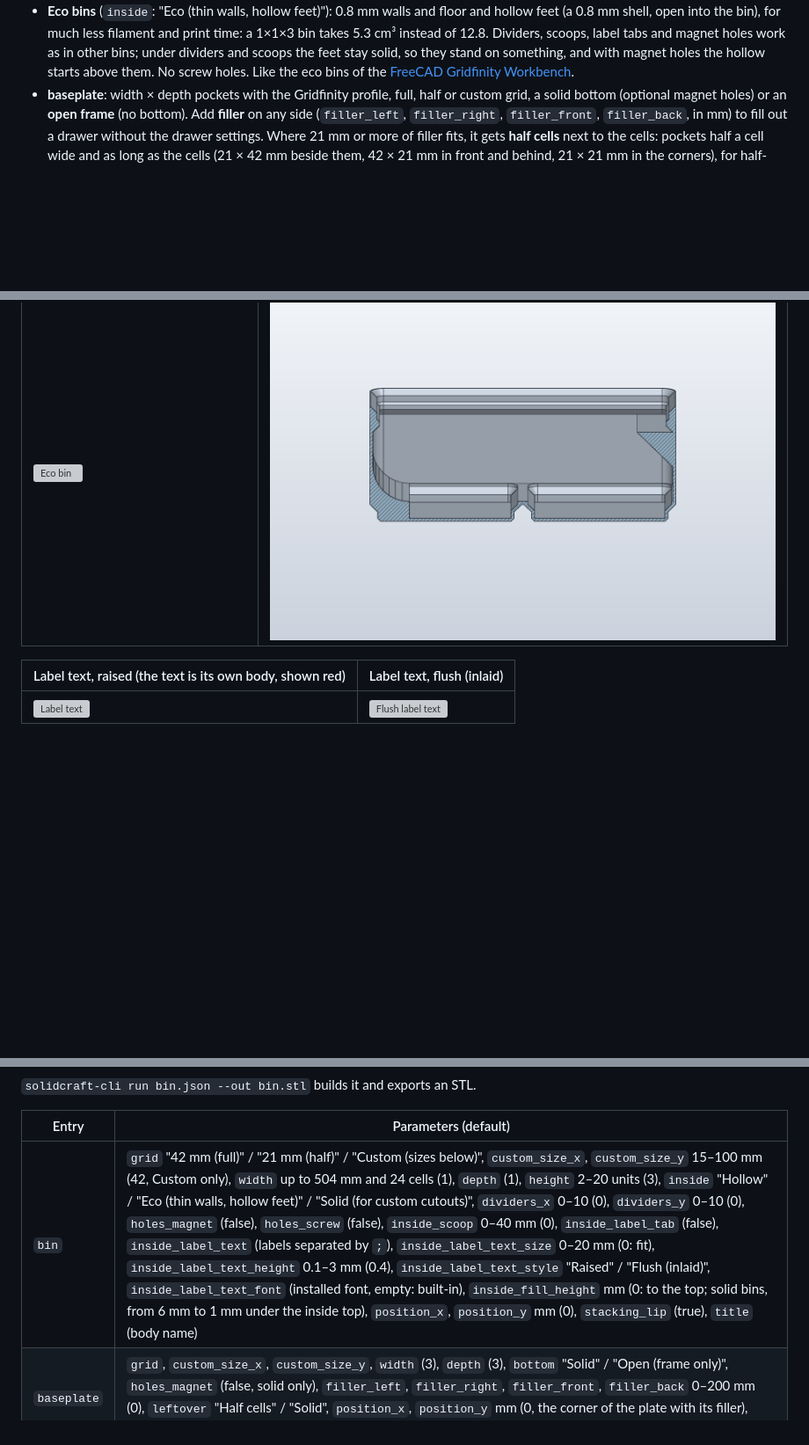
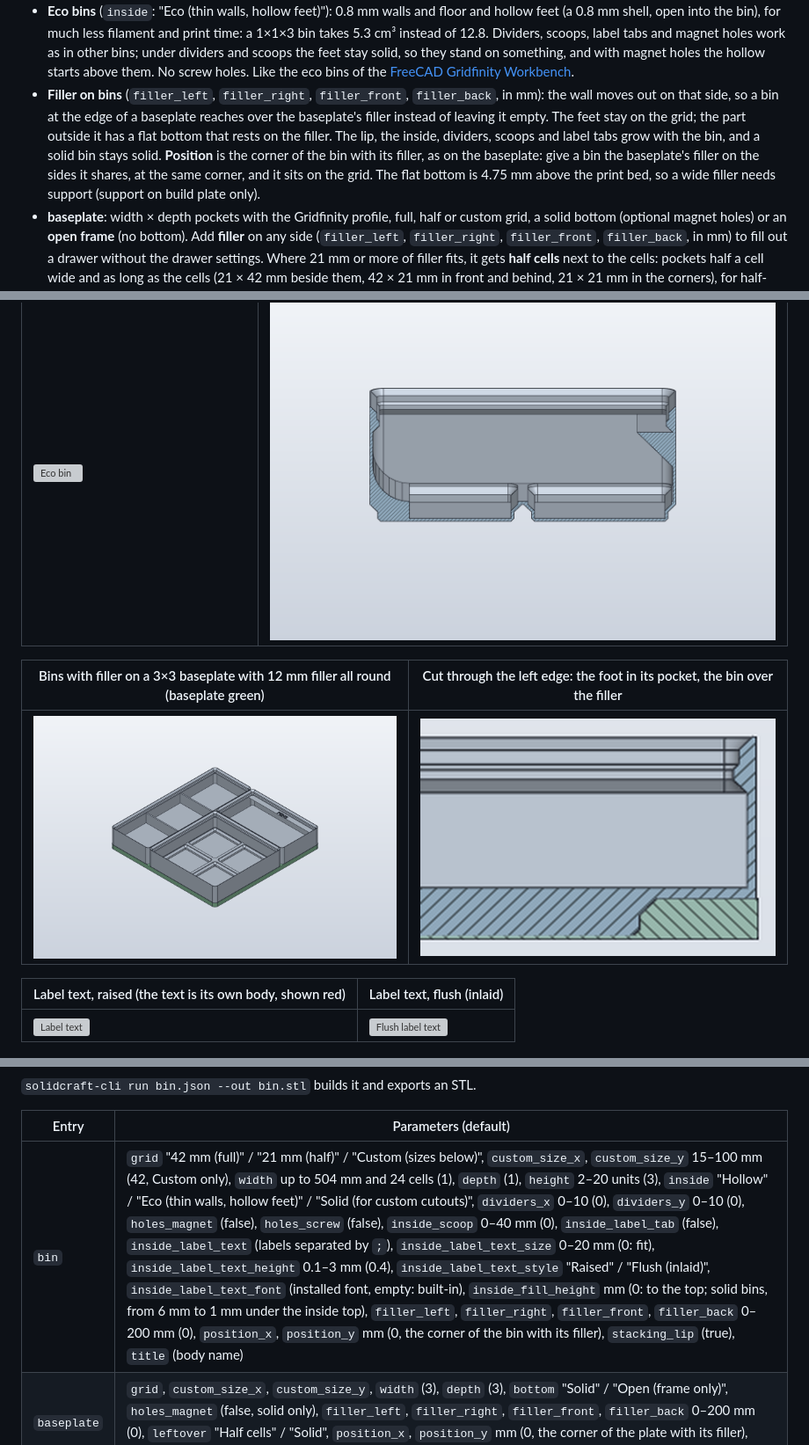
Before and after one commit to belikh/gridfinity-solidcraft, a Markdown page: README.md, 3 parts joined by grey strips. Shown at 88% size. Rendered like a GitHub page; pictures changed too: docs/images/bin-filler-section.png (added), docs/images/bin-filler.png (added); blank space fills up the shorter version; grey boxes are pictures that could not be loaded.

Commit message:
Filler on bins: walls moved out over a baseplate's filler, feet stay on the grid (#9)
plugin.json is now written with one line per property, to stay well under
SolidCraft's 16 KiB limit.

```diff
--- a/README.md
+++ b/README.md
@@ -53,6 +53,14 @@ one undo step, editable afterwards, and they keep working without the plugin.
   under dividers and scoops the feet stay solid, so they stand on something, and with magnet holes
   the hollow starts above them. No screw holes. Like the eco bins of the
   [FreeCAD Gridfinity Workbench](https://github.com/Stu142/FreeCAD-Gridfinity-Workbench).
+- **Filler on bins** (`filler_left`, `filler_right`, `filler_front`, `filler_back`, in mm): the
+  wall moves out on that side, so a bin at the edge of a baseplate reaches over the baseplate's
+  filler instead of leaving it empty. The feet stay on the grid; the part outside it has a flat
+  bottom that rests on the filler. The lip, the inside, dividers, scoops and label tabs grow with
+  the bin, and a solid bin stays solid. **Position** is the corner of the bin with its filler, as
+  on the baseplate: give a bin the baseplate's filler on the sides it shares, at the same corner,
+  and it sits on the grid. The flat bottom is 4.75 mm above the print bed, so a wide filler needs
+  support (support on build plate only).
 - **baseplate**: width × depth pockets with the Gridfinity profile, full, half or custom grid, a solid
   bottom (optional magnet holes) or an **open frame** (no bottom). Add **filler** on any side
   (`filler_left`, `filler_right`, `filler_front`, `filler_back`, in mm) to fill out a drawer
@@ -86,6 +94,10 @@ one undo step, editable afterwards, and they keep working without the plugin.
 | Eco 2×2×4 bin with a divider, scoops and label tabs | Cut through: hollow feet, solid under the scoop |
 |---|---|
 | ![Eco bin](docs/images/bin-eco.png) | ![Eco section](docs/images/bin-eco-section.png) |
+
+| Bins with filler on a 3×3 baseplate with 12 mm filler all round (baseplate green) | Cut through the left edge: the foot in its pocket, the bin over the filler |
+|---|---|
+| ![Bins with filler](docs/images/bin-filler.png) | ![Filler section](docs/images/bin-filler-section.png) |
 
 | Label text, raised (the text is its own body, shown red) | Label text, flush (inlaid) |
 |---|---|
@@ -190,7 +202,7 @@ run an entry with that hash ([examples/](examples/)).
 
 | Entry | Parameters (default) |
 |---|---|
-| `bin` | `grid` "42 mm (full)" / "21 mm (half)" / "Custom (sizes below)", `custom_size_x`, `custom_size_y` 15–100 mm (42, Custom only), `width` up to 504 mm and 24 cells (1), `depth` (1), `height` 2–20 units (3), `inside` "Hollow" / "Eco (thin walls, hollow feet)" / "Solid (for custom cutouts)", `dividers_x` 0–10 (0), `dividers_y` 0–10 (0), `holes_magnet` (false), `holes_screw` (false), `inside_scoop` 0–40 mm (0), `inside_label_tab` (false), `inside_label_text` (labels separated by `;`), `inside_label_text_size` 0–20 mm (0: fit), `inside_label_text_height` 0.1–3 mm (0.4), `inside_label_text_style` "Raised" / "Flush (inlaid)", `inside_label_text_font` (installed font, empty: built-in), `inside_fill_height` mm (0: to the top; solid bins, from 6 mm to 1 mm under the inside top), `position_x`, `position_y` mm (0), `stacking_lip` (true), `title` (body name) |
+| `bin` | `grid` "42 mm (full)" / "21 mm (half)" / "Custom (sizes below)", `custom_size_x`, `custom_size_y` 15–100 mm (42, Custom only), `width` up to 504 mm and 24 cells (1), `depth` (1), `height` 2–20 units (3), `inside` "Hollow" / "Eco (thin walls, hollow feet)" / "Solid (for custom cutouts)", `dividers_x` 0–10 (0), `dividers_y` 0–10 (0), `holes_magnet` (false), `holes_screw` (false), `inside_scoop` 0–40 mm (0), `inside_label_tab` (false), `inside_label_text` (labels separated by `;`), `inside_label_text_size` 0–20 mm (0: fit), `inside_label_text_height` 0.1–3 mm (0.4), `inside_label_text_style` "Raised" / "Flush (inlaid)", `inside_label_text_font` (installed font, empty: built-in), `inside_fill_height` mm (0: to the top; solid bins, from 6 mm to 1 mm under the inside top), `filler_left`, `filler_right`, `filler_front`, `filler_back` 0–200 mm (0), `position_x`, `position_y` mm (0, the corner of the bin with its filler), `stacking_lip` (true), `title` (body name) |
 | `baseplate` | `grid`, `custom_size_x`, `custom_size_y`, `width` (3), `depth` (3), `bottom` "Solid" / "Open (frame only)", `holes_magnet` (false, solid only), `filler_left`, `filler_right`, `filler_front`, `filler_back` 0–200 mm (0), `leftover` "Half cells" / "Solid", `position_x`, `position_y` mm (0, the corner of the plate with its filler), `title` |
 | `drawer` | `drawer_width`, `drawer_depth` 15–1000 mm (300), `printer_x`, `printer_y` 50–1000 mm (256), `grid`, `custom_size_x`, `custom_size_y`, `bottom`, `holes_magnet`, `filler_x` "Even (both sides)" / "Left" / "Right", `filler_y` "Even (both sides)" / "Front" / "Back", `leftover` "Half cells" / "Solid", `piece` (0: all), `position_x`, `position_y` mm (0), `title` |
 
```
Also changed, not shown: 4 other files.
